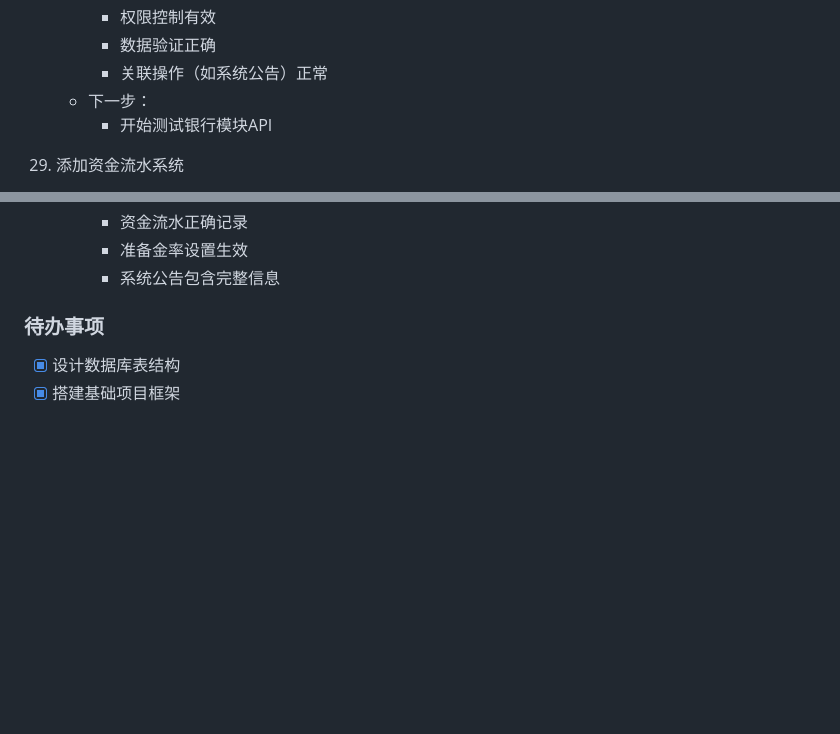
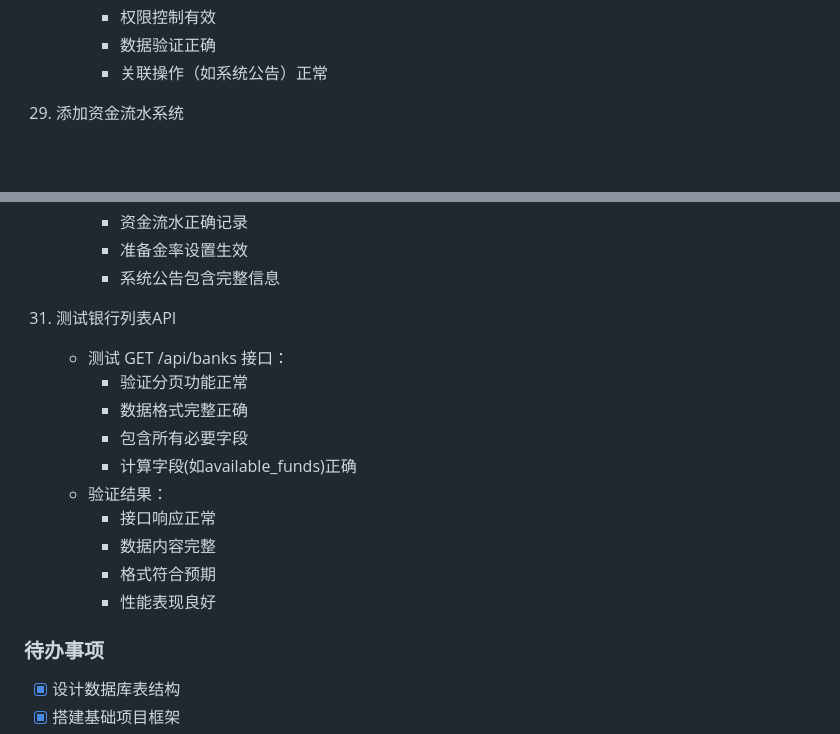
Before and after one commit to aiwanba/cs.aiwanba.net, a Markdown page: doc/操作记录.md, 2 parts joined by grey strips. Drawn GitHub-style; blank space fills up the shorter version.

Commit message:
31. 测试银行列表API

```diff
--- a/doc/操作记录.md
+++ b/doc/操作记录.md
@@ -428,8 +428,6 @@
       * 权限控制有效
       * 数据验证正确
       * 关联操作（如系统公告）正常
-    - 下一步：
-      * 开始测试银行模块API
 
 29. 添加资金流水系统
     - 创建资金流水表(transactions)
@@ -459,6 +457,18 @@
       * 资金流水正确记录
       * 准备金率设置生效
       * 系统公告包含完整信息
+
+31. 测试银行列表API
+    - 测试 GET /api/banks 接口：
+      * 验证分页功能正常
+      * 数据格式完整正确
+      * 包含所有必要字段
+      * 计算字段(如available_funds)正确
+    - 验证结果：
+      * 接口响应正常
+      * 数据内容完整
+      * 格式符合预期
+      * 性能表现良好
 
 ### 待办事项
 - [x] 设计数据库表结构
```
Also changed, not shown: other parts of doc/操作记录.md (+1 -1 lines).
